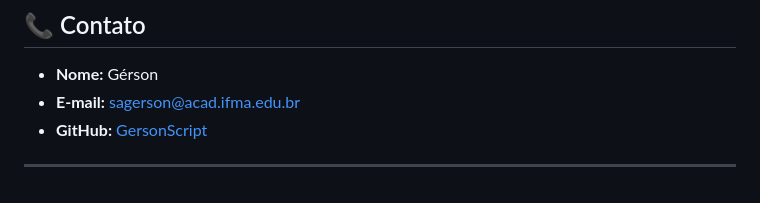
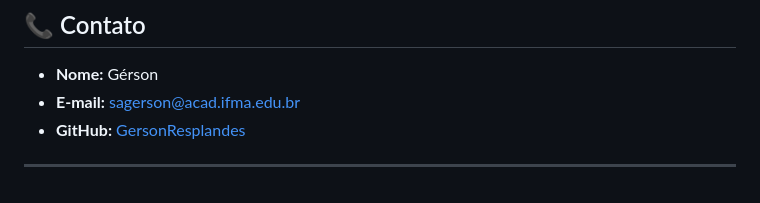
Before and after one commit to GersonResplandes/Bovine_Monitoring, a Markdown page: README.md, the part around the change. Rendered like a GitHub page.

```diff
--- a/README.md
+++ b/README.md
@@ -124,6 +124,6 @@ Contribuições são bem-vindas! Siga os passos abaixo:
 
 - **Nome:** Gérson
 - **E-mail:** sagerson@acad.ifma.edu.br
-- **GitHub:** [GersonScript](https://github.com/GersonResplandes)
+- **GitHub:** [GersonResplandes](https://github.com/GersonResplandes)
 
 ---
```
